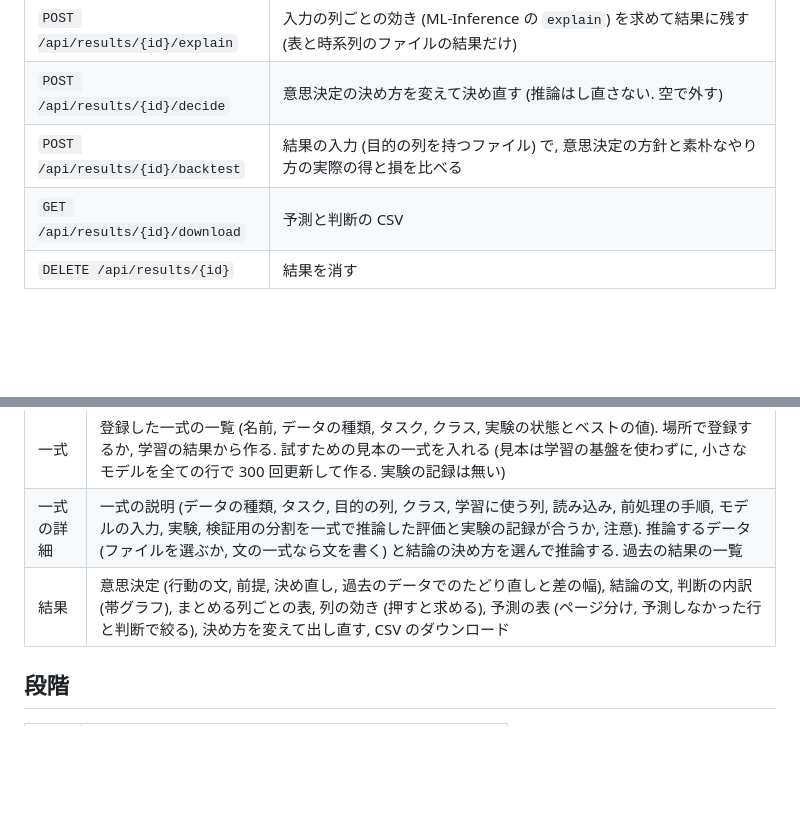
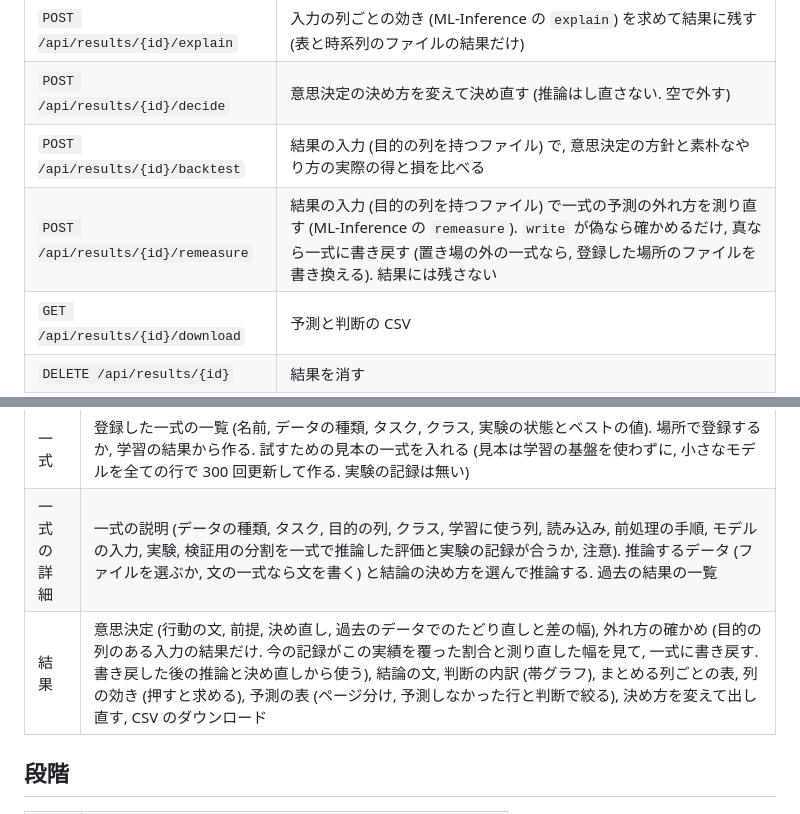
Before and after one commit to victor-von-pooh/ML-Provide, a Markdown page: docs/DESIGN.md, 2 parts joined by grey strips. GitHub-like rendering; blank space fills up the shorter version.

```diff
--- a/docs/DESIGN.md
+++ b/docs/DESIGN.md
@@ -58,6 +58,7 @@ ML-Provide の設計の方針をまとめる.
 | `POST /api/results/{id}/explain` | 入力の列ごとの効き (ML-Inference の `explain`) を求めて結果に残す (表と時系列のファイルの結果だけ) |
 | `POST /api/results/{id}/decide` | 意思決定の決め方を変えて決め直す (推論はし直さない. 空で外す) |
 | `POST /api/results/{id}/backtest` | 結果の入力 (目的の列を持つファイル) で, 意思決定の方針と素朴なやり方の実際の得と損を比べる |
+| `POST /api/results/{id}/remeasure` | 結果の入力 (目的の列を持つファイル) で一式の予測の外れ方を測り直す (ML-Inference の `remeasure`). `write` が偽なら確かめるだけ, 真なら一式に書き戻す (置き場の外の一式なら, 登録した場所のファイルを書き換える). 結果には残さない |
 | `GET /api/results/{id}/download` | 予測と判断の CSV |
 | `DELETE /api/results/{id}` | 結果を消す |
 
@@ -72,7 +73,7 @@ ML-Provide の設計の方針をまとめる.
 | --- | --- |
 | 一式 | 登録した一式の一覧 (名前, データの種類, タスク, クラス, 実験の状態とベストの値). 場所で登録するか, 学習の結果から作る. 試すための見本の一式を入れる (見本は学習の基盤を使わずに, 小さなモデルを全ての行で 300 回更新して作る. 実験の記録は無い) |
 | 一式の詳細 | 一式の説明 (データの種類, タスク, 目的の列, クラス, 学習に使う列, 読み込み, 前処理の手順, モデルの入力, 実験, 検証用の分割を一式で推論した評価と実験の記録が合うか, 注意). 推論するデータ (ファイルを選ぶか, 文の一式なら文を書く) と結論の決め方を選んで推論する. 過去の結果の一覧 |
-| 結果 | 意思決定 (行動の文, 前提, 決め直し, 過去のデータでのたどり直しと差の幅), 結論の文, 判断の内訳 (帯グラフ), まとめる列ごとの表, 列の効き (押すと求める), 予測の表 (ページ分け, 予測しなかった行と判断で絞る), 決め方を変えて出し直す, CSV のダウンロード |
+| 結果 | 意思決定 (行動の文, 前提, 決め直し, 過去のデータでのたどり直しと差の幅), 外れ方の確かめ (目的の列のある入力の結果だけ. 今の記録がこの実績を覆った割合と測り直した幅を見て, 一式に書き戻す. 書き戻した後の推論と決め直しから使う), 結論の文, 判断の内訳 (帯グラフ), まとめる列ごとの表, 列の効き (押すと求める), 予測の表 (ページ分け, 予測しなかった行と判断で絞る), 決め方を変えて出し直す, CSV のダウンロード |
 
 ## 段階
 
```
Also changed, not shown: README.md (+1 -1 lines), docs/GUIDE.md (+8 -0 lines), docs/images/remeasure.jpg (added), 8 other files.
